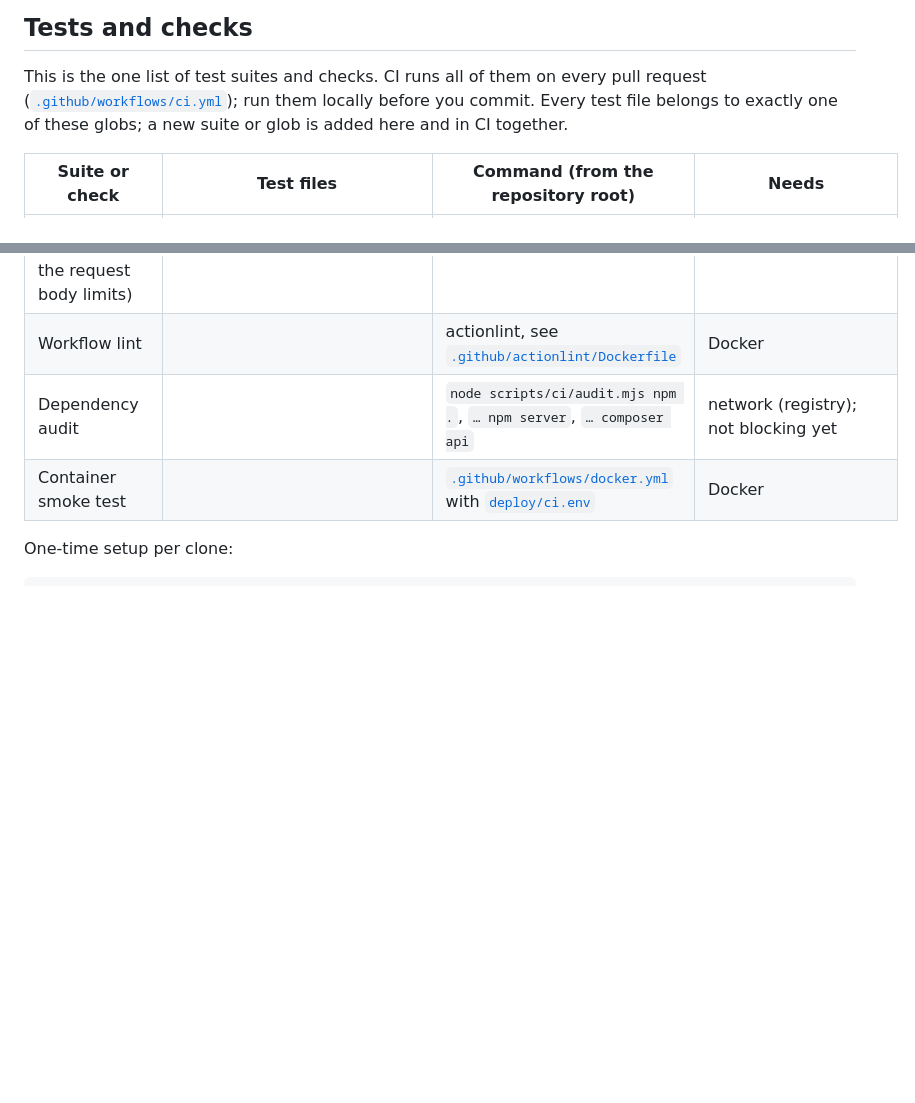
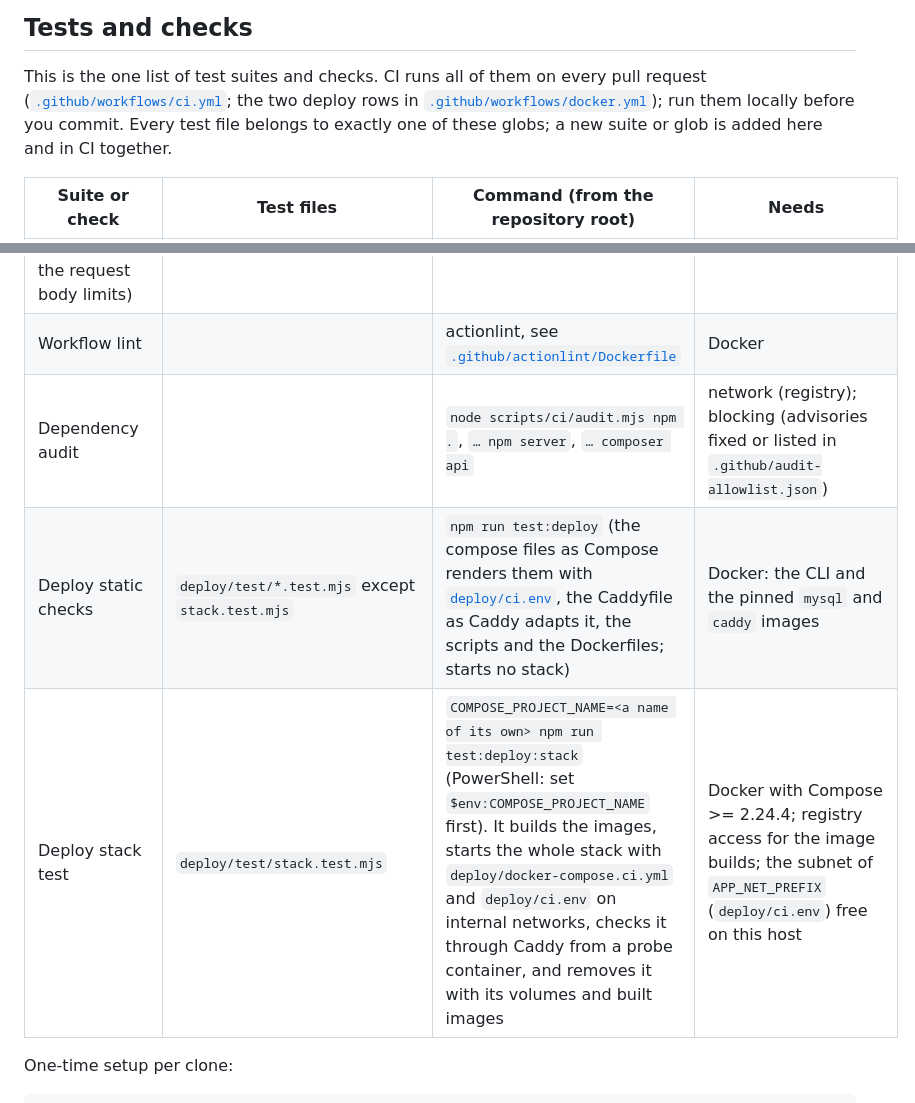
Before and after one commit to Shawn1606/goenntertainment-app, a Markdown page: README.md, 2 parts joined by grey strips. Rendered like a GitHub page; blank space fills up the shorter version.

Commit message:
docs: list the deploy tests in Tests and checks and mark the audit as blocking
Two rows replace the container smoke row: the static deploy checks (npm run
test:deploy) and the stack test (npm run test:deploy:stack, with the project name it
needs and what it needs from the host). The dependency audit row says it is blocking now.

Co-Authored-By: Claude Opus 5.5 <noreply@anthropic.com>

```diff
--- a/README.md
+++ b/README.md
@@ -78,7 +78,8 @@ Without Docker, the Mailpit binary does the same: download it from the
 ## Tests and checks
 
 This is the one list of test suites and checks. CI runs all of them on every pull request
-([`.github/workflows/ci.yml`](.github/workflows/ci.yml)); run them locally before you commit.
+([`.github/workflows/ci.yml`](.github/workflows/ci.yml); the two deploy rows in
+[`.github/workflows/docker.yml`](.github/workflows/docker.yml)); run them locally before you commit.
 Every test file belongs to exactly one of these globs; a new suite or glob is added here and in
 CI together.
 
@@ -98,8 +99,9 @@ CI together.
 | Workflow policy | | `node scripts/ci/check-workflows.mjs .github/workflows --ci-env deploy/ci.env` | |
 | Values written in several places (CI and Dockerfile versions, the internal secret rules, the request body limits) | | `node scripts/ci/check-mirrors.mjs` | |
 | Workflow lint | | actionlint, see [`.github/actionlint/Dockerfile`](.github/actionlint/Dockerfile) | Docker |
-| Dependency audit | | `node scripts/ci/audit.mjs npm .`, `… npm server`, `… composer api` | network (registry); not blocking yet |
-| Container smoke test | | [`.github/workflows/docker.yml`](.github/workflows/docker.yml) with [`deploy/ci.env`](deploy/ci.env) | Docker |
+| Dependency audit | | `node scripts/ci/audit.mjs npm .`, `… npm server`, `… composer api` | network (registry); blocking (advisories fixed or listed in `.github/audit-allowlist.json`) |
+| Deploy static checks | `deploy/test/*.test.mjs` except `stack.test.mjs` | `npm run test:deploy` (the compose files as Compose renders them with [`deploy/ci.env`](deploy/ci.env), the Caddyfile as Caddy adapts it, the scripts and the Dockerfiles; starts no stack) | Docker: the CLI and the pinned `mysql` and `caddy` images |
+| Deploy stack test | `deploy/test/stack.test.mjs` | `COMPOSE_PROJECT_NAME=<a name of its own> npm run test:deploy:stack` (PowerShell: set `$env:COMPOSE_PROJECT_NAME` first). It builds the images, starts the whole stack with `deploy/docker-compose.ci.yml` and `deploy/ci.env` on internal networks, checks it through Caddy from a probe container, and removes it with its volumes and built images | Docker with Compose >= 2.24.4; registry access for the image builds; the subnet of `APP_NET_PREFIX` (`deploy/ci.env`) free on this host |
 
 One-time setup per clone:
 
```
